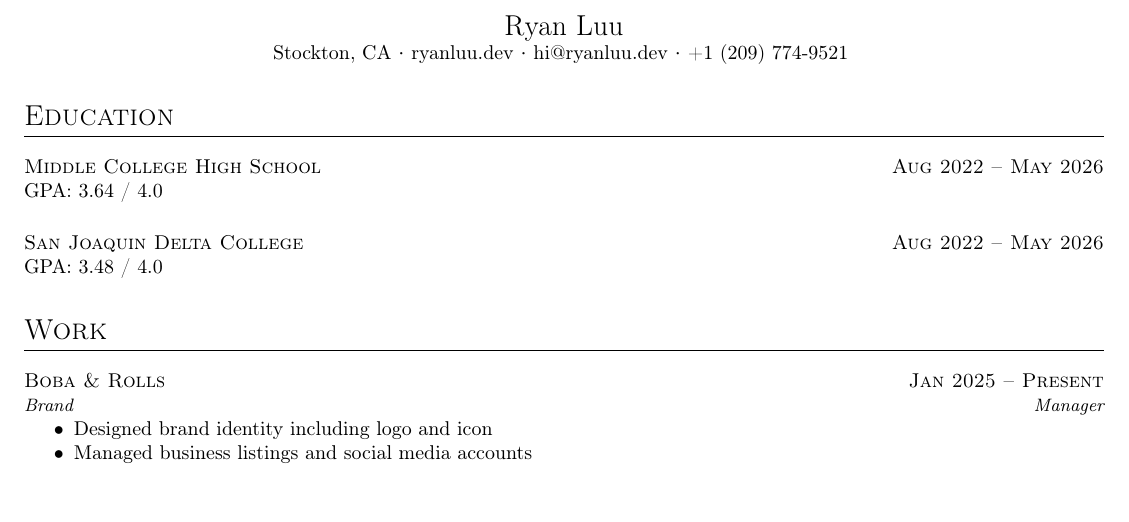
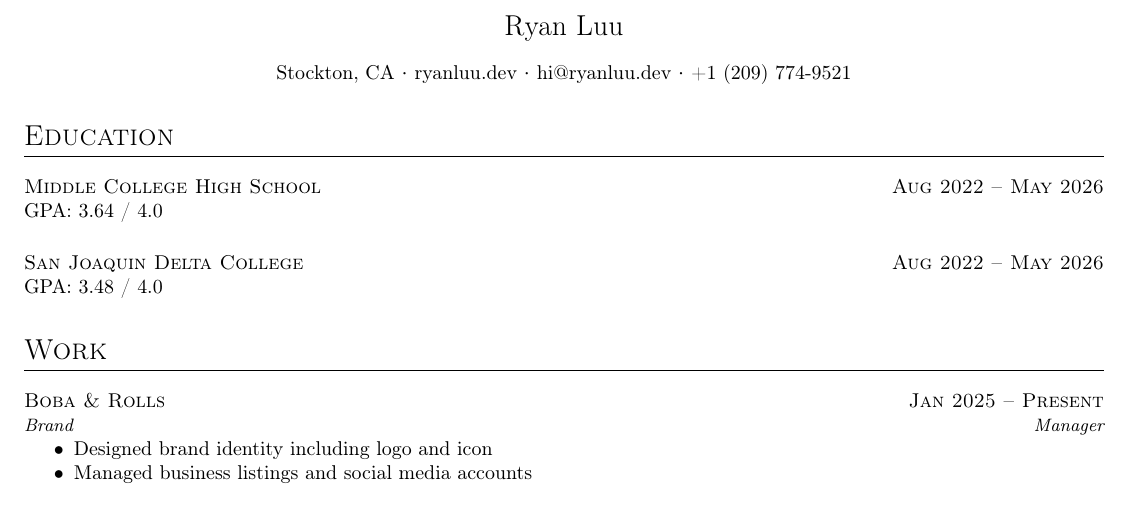
Before and after one commit to RyanLua/Resume, a LaTeX CV (cv.tex, which reads my_cv.cls): part of the page, cut so that both start at the same text. Compiled offline with pdfLaTeX.

Commit message:
Cleanup spacing

```diff
--- a/cv.tex
+++ b/cv.tex
@@ -6,7 +6,13 @@
 \begin{document}
 
 \name{Ryan Luu}
-\contact{Stockton, CA}{\href{https://ryanluu.dev/}{ryanluu.dev}}{hi@ryanluu.dev}{\href{tel:12097749521}{+1 (209) 774-9521}}
+
+\begin{center}
+    Stockton, CA {\large\textperiodcentered}
+    \href{https://ryanluu.dev/}{ryanluu.dev} {\large\textperiodcentered}
+    hi@ryanluu.dev {\large\textperiodcentered}
+    \href{tel:12097749521}{+1 (209) 774-9521}
+\end{center}
 
 \section{Education}
 
--- a/my_cv.cls
+++ b/my_cv.cls
@@ -14,29 +14,17 @@
 \input{glyphtounicode}
 \pdfgentounicode=1
 
-\titleformat{\section}
-    {\Large\scshape}{}{0em}{}[\titlerule]
-\titleformat{\subsection}
-    {\scshape}{}{0em}{}
-\titleformat{\subsubsection}
-    {\small\itshape}{}{0em}{}
+% Section format
+\titleformat{\section}{\Large\scshape}{}{}{}[\titlerule]
+\titleformat*{\subsection}{\scshape}
+\titleformat*{\subsubsection}{\small\itshape}
 
-\titlespacing*{\subsection}
-    {0pt}{3.25ex plus 1ex minus .2ex}{0ex}
-\titlespacing*{\subsubsection}
-    {0pt}{3.25ex plus 1ex minus .2ex}{0ex}
+% Section spacing (remove spacing after section)
+\titlespacing*{\subsection}{0pt}{3.25ex plus 1ex minus .2ex}{0ex}
+\titlespacing*{\subsubsection}{0pt}{3.25ex plus 1ex minus .2ex}{0ex}
 
 \newcommand{\name}[1]{%
     \centerline{\Large{#1}}
-}
-
-\newcommand{\contact}[4]{%
-    \centerline{%
-        \makebox[0pt][c]{%
-            #1 {\large\textperiodcentered} #2 {\large\textperiodcentered} #3
-            {\large\textperiodcentered} #4
-        }%
-    }%
 }
 
 \newcommand{\reference}[3]{%
```
